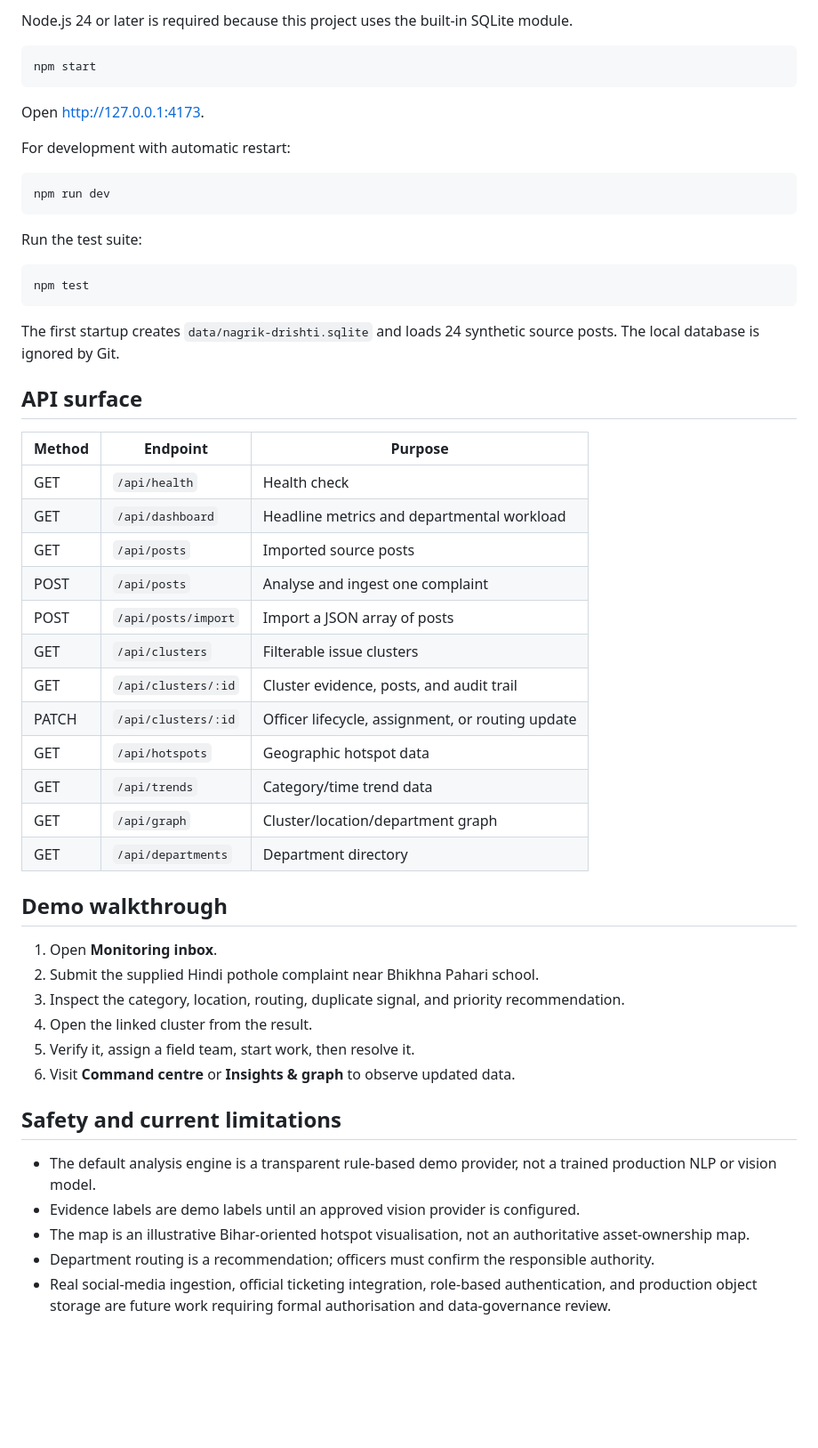
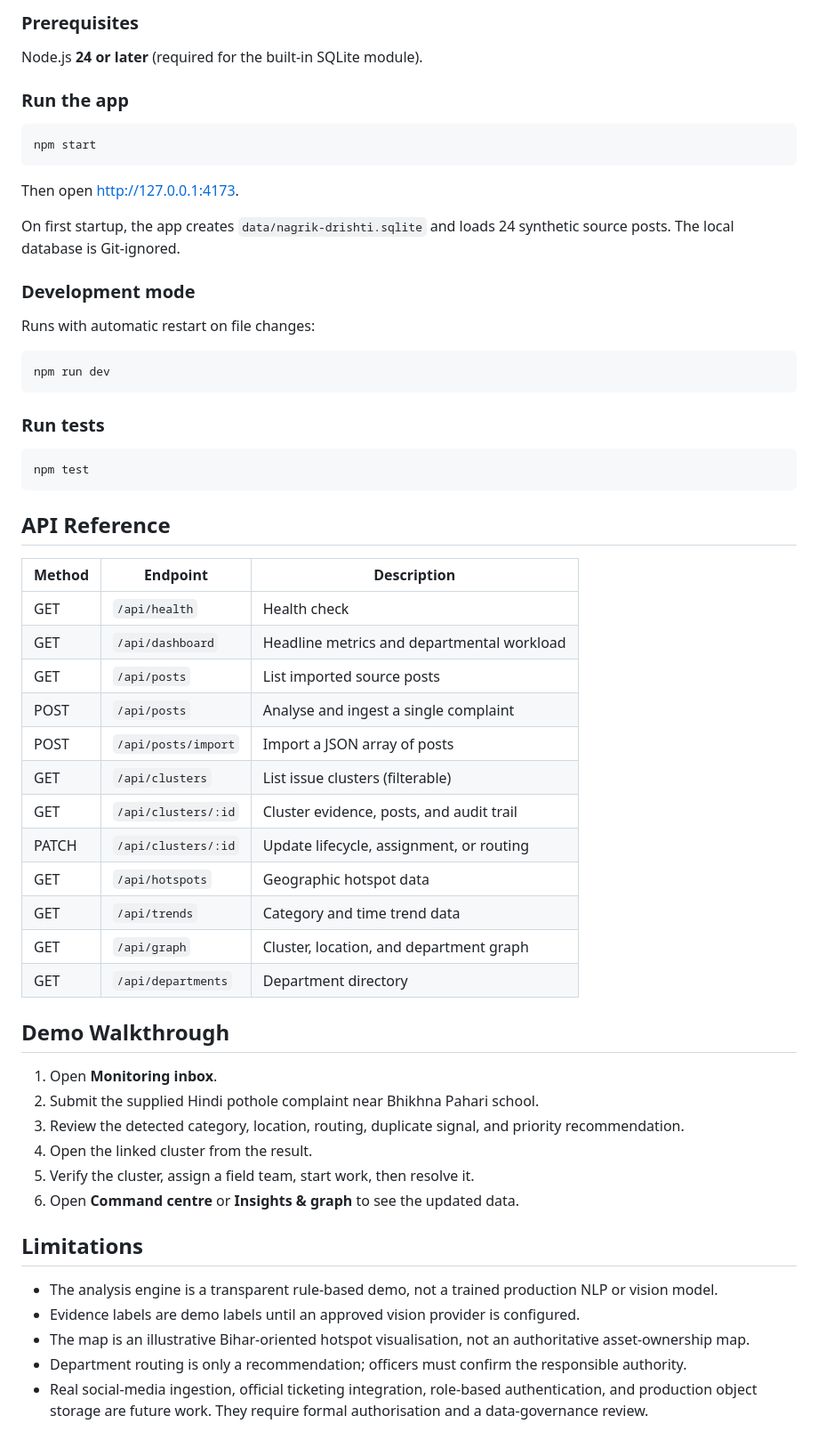
Before and after one commit to mridul-rmms/Nagrik-Drishti, a Markdown page: README.md, the part around one of its changes. Shown at 89% size. Rendered like a GitHub page; blank space fills up the shorter version.

````diff
--- a/README.md
+++ b/README.md
@@ -42,56 +66,62 @@ nagrik-drishti/
 
-Node.js 24 or later is required because this project uses the built-in SQLite module.
+### Prerequisites
+
+Node.js **24 or later** (required for the built-in SQLite module).
+
+### Run the app
 
 ```bash
 npm start
 ```
 
-Open [http://127.0.0.1:4173](http://127.0.0.1:4173).
+Then open [http://127.0.0.1:4173](http://127.0.0.1:4173).
 
-For development with automatic restart:
+On first startup, the app creates `data/nagrik-drishti.sqlite` and loads 24 synthetic source posts. The local database is Git-ignored.
+
+### Development mode
+
+Runs with automatic restart on file changes:
 
 ```bash
 npm run dev
 ```
 
-Run the test suite:
+### Run tests
 
 ```bash
 npm test
 ```
 
-The first startup creates `data/nagrik-drishti.sqlite` and loads 24 synthetic source posts. The local database is ignored by Git.
+## API Reference
 
-## API surface
-
-| Method | Endpoint | Purpose |
-|---|---|---|
+| Method | Endpoint | Description |
+|--------|----------|-------------|
 | GET | `/api/health` | Health check |
 | GET | `/api/dashboard` | Headline metrics and departmental workload |
-| GET | `/api/posts` | Imported source posts |
-| POST | `/api/posts` | Analyse and ingest one complaint |
+| GET | `/api/posts` | List imported source posts |
+| POST | `/api/posts` | Analyse and ingest a single complaint |
 | POST | `/api/posts/import` | Import a JSON array of posts |
-| GET | `/api/clusters` | Filterable issue clusters |
+| GET | `/api/clusters` | List issue clusters (filterable) |
 | GET | `/api/clusters/:id` | Cluster evidence, posts, and audit trail |
-| PATCH | `/api/clusters/:id` | Officer lifecycle, assignment, or routing update |
+| PATCH | `/api/clusters/:id` | Update lifecycle, assignment, or routing |
 | GET | `/api/hotspots` | Geographic hotspot data |
-| GET | `/api/trends` | Category/time trend data |
-| GET | `/api/graph` | Cluster/location/department graph |
+| GET | `/api/trends` | Category and time trend data |
+| GET | `/api/graph` | Cluster, location, and department graph |
 | GET | `/api/departments` | Department directory |
 
-## Demo walkthrough
+## Demo Walkthrough
 
 1. Open **Monitoring inbox**.
 2. Submit the supplied Hindi pothole complaint near Bhikhna Pahari school.
-3. Inspect the category, location, routing, duplicate signal, and priority recommendation.
+3. Review the detected category, location, routing, duplicate signal, and priority recommendation.
 4. Open the linked cluster from the result.
-5. Verify it, assign a field team, start work, then resolve it.
-6. Visit **Command centre** or **Insights & graph** to observe updated data.
+5. Verify the cluster, assign a field team, start work, then resolve it.
+6. Open **Command centre** or **Insights & graph** to see the updated data.
 
-## Safety and current limitations
+## Limitations
 
-- The default analysis engine is a transparent rule-based demo provider, not a trained production NLP or vision model.
+- The analysis engine is a transparent rule-based demo, not a trained production NLP or vision model.
 - Evidence labels are demo labels until an approved vision provider is configured.
 - The map is an illustrative Bihar-oriented hotspot visualisation, not an authoritative asset-ownership map.
-- Department routing is a recommendation; officers must confirm the responsible authority.
-- Real social-media ingestion, official ticketing integration, role-based authentication, and production object storage are future work requiring formal authorisation and data-governance review.
+- Department routing is only a recommendation; officers must confirm the responsible authority.
+- Real social-media ingestion, official ticketing integration, role-based authentication, and production object storage are future work. They require formal authorisation and a data-governance review.
````
Also changed, not shown: other parts of README.md (+39 -15 lines).
